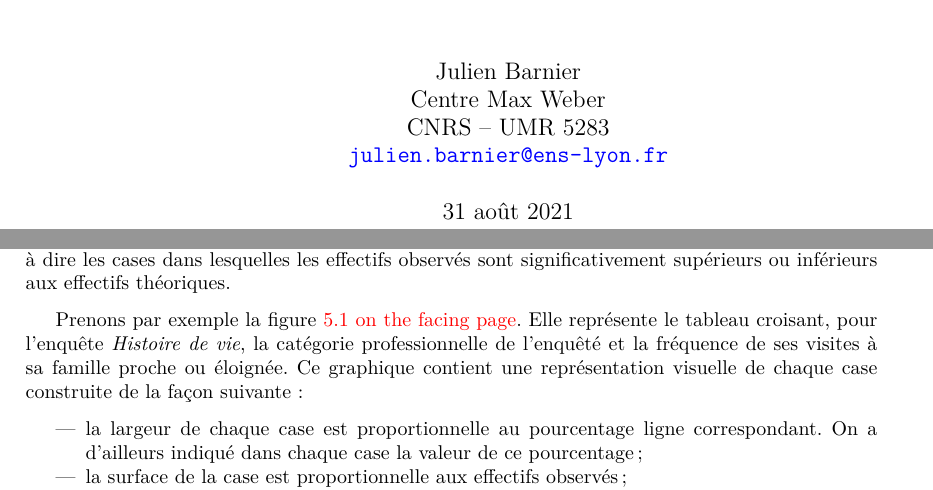
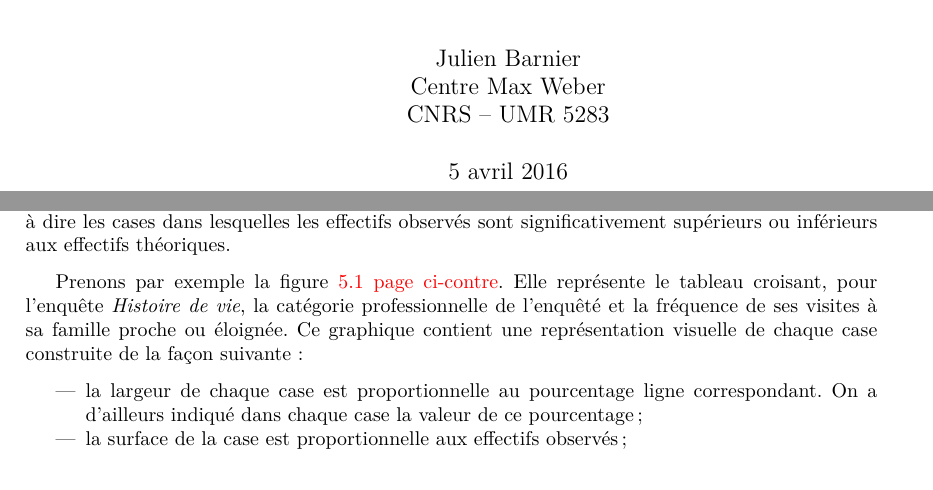
Before and after one commit to juba/archive_doc_khi2, a LaTeX document (khi2.tex): two parts of pages 1 and 30 of 40, joined at a grey line, cut so that both start at the same text. Compiled offline with pdfLaTeX.

Commit message:
Fixation de la data et suppression mail

```diff
--- a/khi2.tex
+++ b/khi2.tex
@@ -1,4 +1,4 @@
-\documentclass[a4paper,10pt,twoside,frenchb]{report}
+\documentclass[a4paper,10pt,twoside,french]{report}
 \usepackage{babel}
 \usepackage[T1]{fontenc}
 \usepackage[utf8]{inputenc}
@@ -46,9 +46,8 @@
 
 \title{Tout ce que vous n'avez jamais voulu savoir sur le \chid sans
   jamais avoir eu envie de le demander}
-\author{Julien Barnier\\ Centre Max Weber\\
-  CNRS -- UMR 5283\\ \href{mailto:julien.barnier@ens-lyon.fr}{\texttt{julien.barnier@ens-lyon.fr}}}
-\date{\today{}}
+\author{Julien Barnier\\ Centre Max Weber\\ CNRS -- UMR 5283}
+\date{5 avril 2016}
 %\abstract{}
 
 \begin{document}
```
Also changed, not shown: khi2.pdf.
